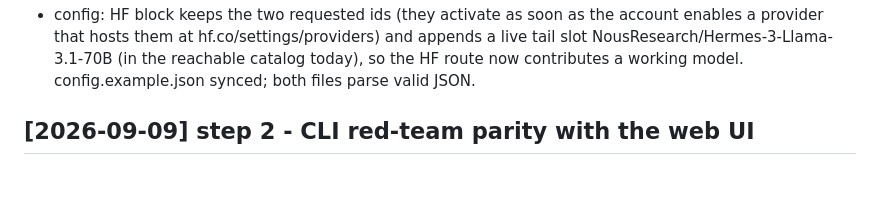
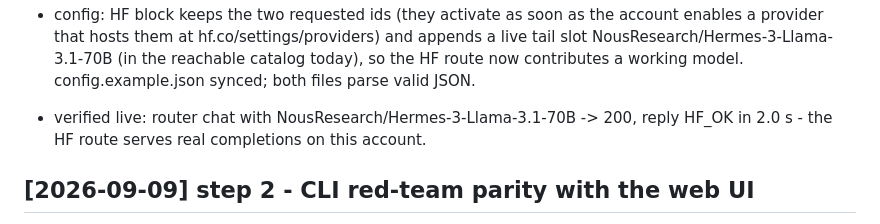
Before and after one commit to rr6826641-sketch/my-agent, a Markdown page: CHANGELOG.md, the part around the change. GitHub-like rendering; blank space fills up the shorter version.

Commit message:
docs(changelog): step 3 - HF Hermes-3-70B live chat verified (HF_OK)

```diff
--- a/CHANGELOG.md
+++ b/CHANGELOG.md
@@ -17,6 +17,9 @@
   appends a live tail slot NousResearch/Hermes-3-Llama-3.1-70B (in the
   reachable catalog today), so the HF route now contributes a working model.
   config.example.json synced; both files parse valid JSON.
+
+- verified live: router chat with NousResearch/Hermes-3-Llama-3.1-70B -> 200,
+  reply HF_OK in 2.0 s - the HF route serves real completions on this account.
 ## [2026-09-09] step 2 - CLI red-team parity with the web UI
 
 - feat(cli): agent.py now derives uncensored_mix from red_team_level
```
